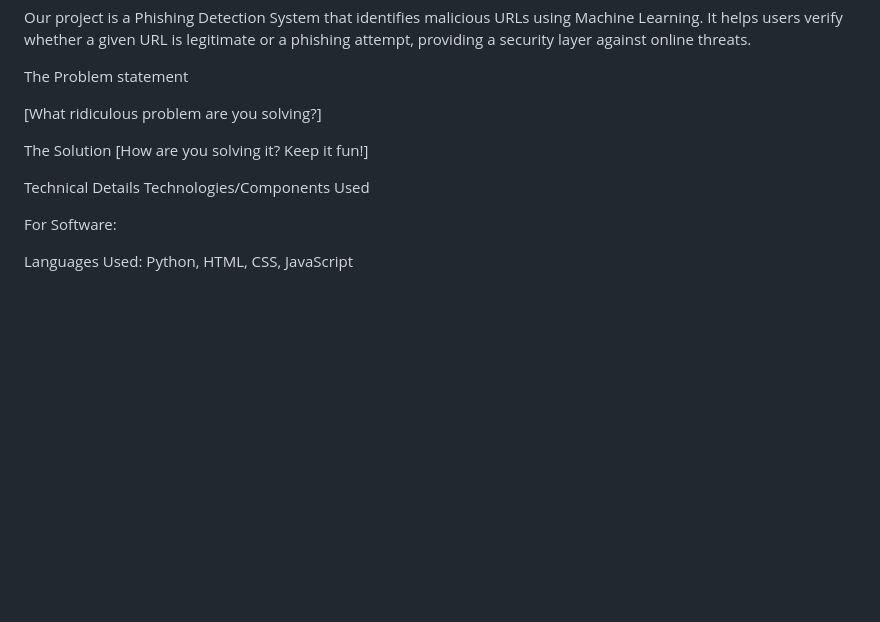
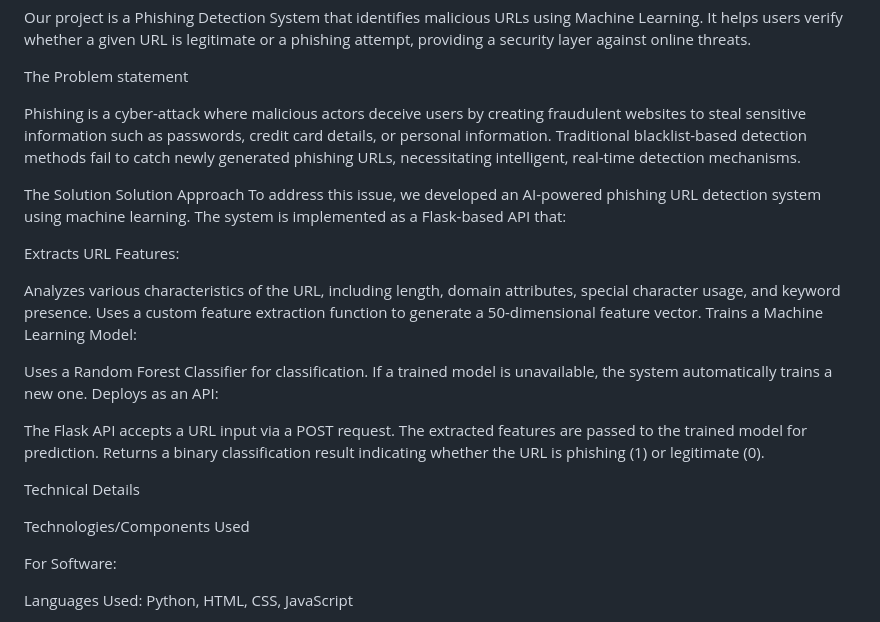
Before and after one commit to SaniyaSaji/Tink-her-hack, a Markdown page: README.md, the part around the change. Drawn GitHub-style; blank space fills up the shorter version.

```diff
--- a/README.md
+++ b/README.md
@@ -26,12 +26,31 @@ Our project is a Phishing Detection System that identifies malicious URLs using
 
 The Problem statement
 
-[What ridiculous problem are you solving?]
+
+Phishing is a cyber-attack where malicious actors deceive users by creating fraudulent websites to steal sensitive information such as passwords, credit card details, or personal information. Traditional blacklist-based detection methods fail to catch newly generated phishing URLs, necessitating intelligent, real-time detection mechanisms.
+
 
 The Solution
-[How are you solving it? Keep it fun!]
+Solution Approach
+To address this issue, we developed an AI-powered phishing URL detection system using machine learning. The system is implemented as a Flask-based API that:
+
+Extracts URL Features:
+
+Analyzes various characteristics of the URL, including length, domain attributes, special character usage, and keyword presence.
+Uses a custom feature extraction function to generate a 50-dimensional feature vector.
+Trains a Machine Learning Model:
+
+Uses a Random Forest Classifier for classification.
+If a trained model is unavailable, the system automatically trains a new one.
+Deploys as an API:
+
+The Flask API accepts a URL input via a POST request.
+The extracted features are passed to the trained model for prediction.
+Returns a binary classification result indicating whether the URL is phishing (1) or legitimate (0).
+
 
 Technical Details
+
 Technologies/Components Used
 
 For Software:
```
